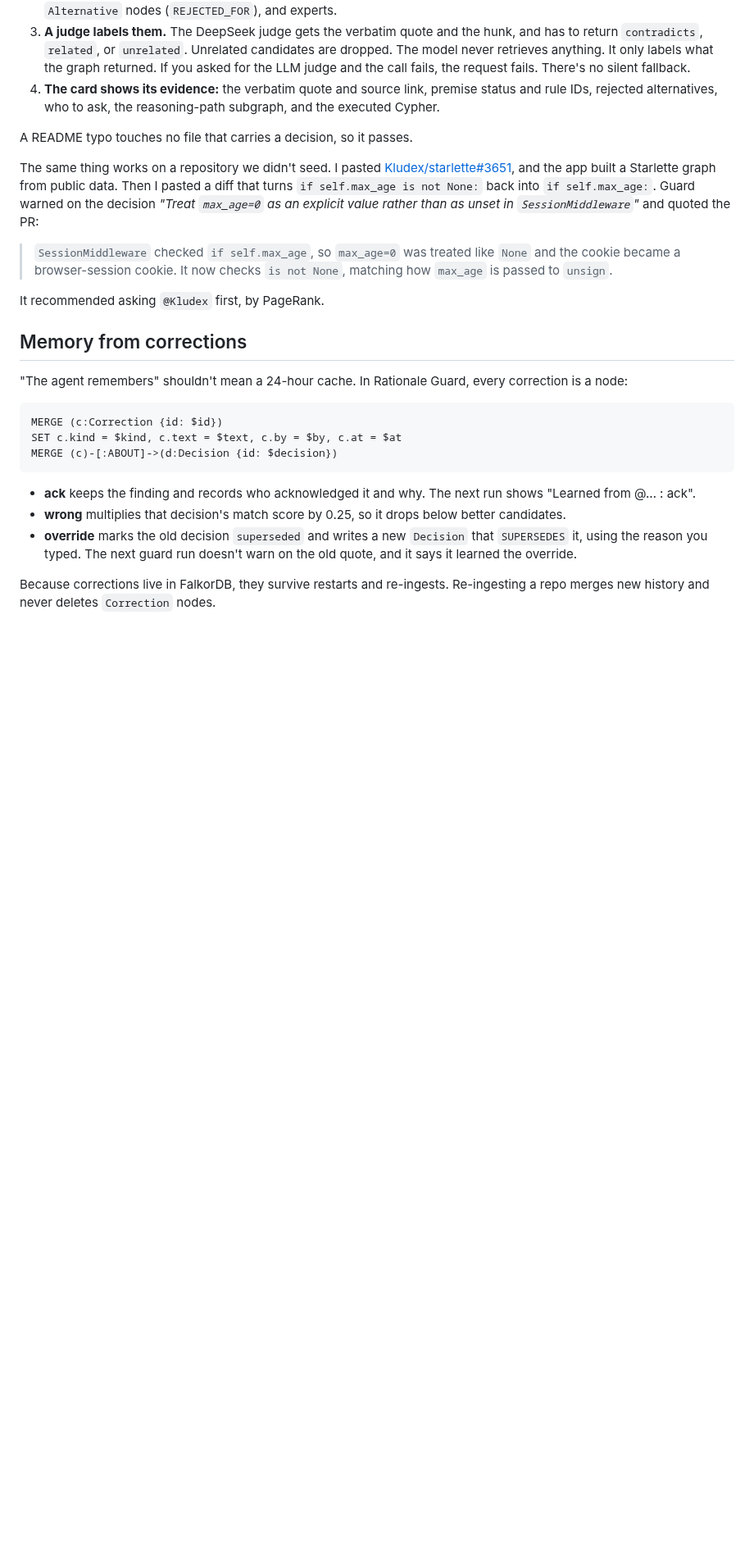
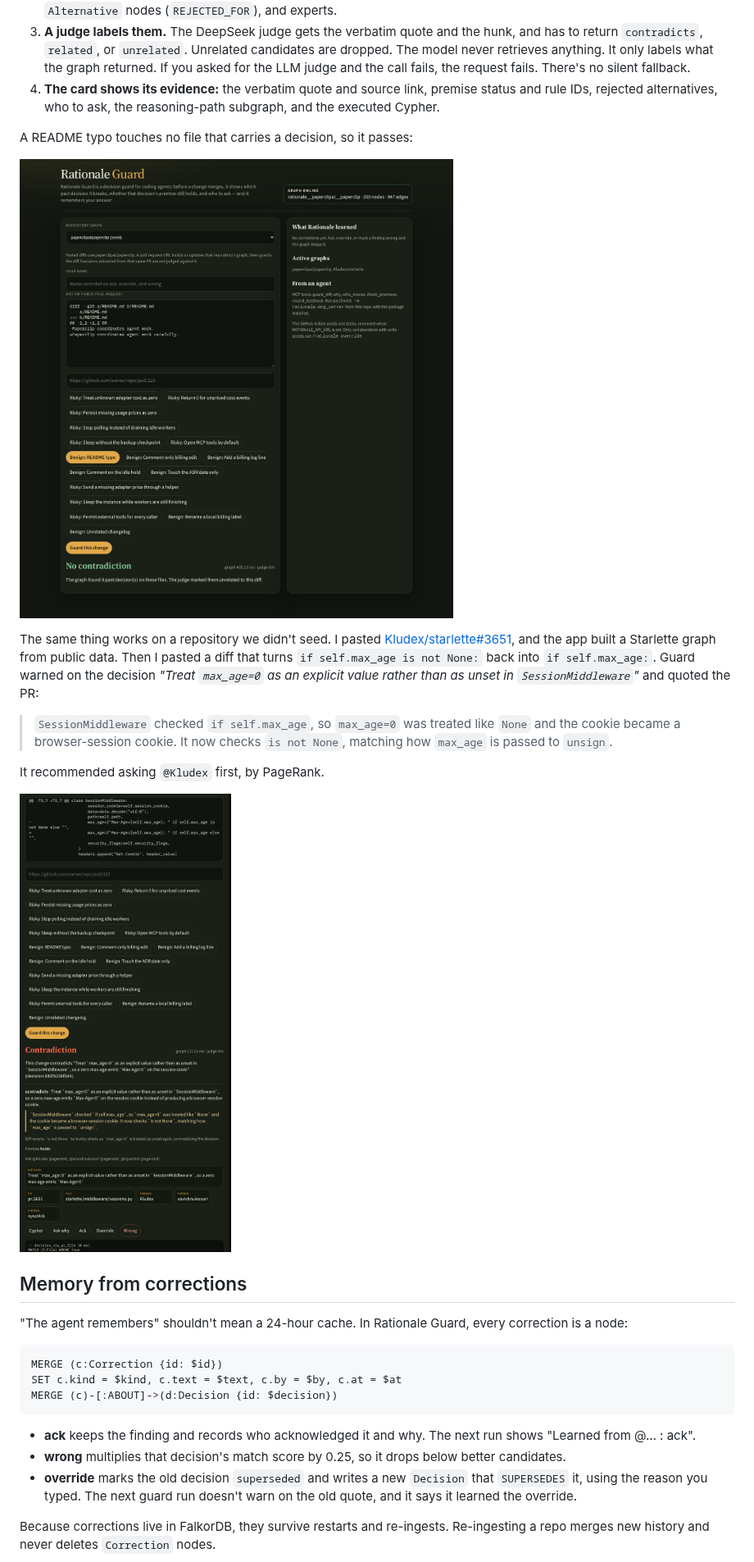
Before and after one commit to lurui1997/rationale-guard, a Markdown page: docs/BLOG.md, the part around one of its changes. Shown at 82% size. GitHub-like rendering; pictures changed too: docs/img/guard-pass.png (added), docs/img/guard-starlette-warn.png (added); blank space fills up the shorter version.

```diff
--- a/docs/BLOG.md
+++ b/docs/BLOG.md
@@ -98,13 +98,17 @@ Ingest goes from the public GitHub API, through rule-based edges (`Fixes` gives
 3. **A judge labels them.** The DeepSeek judge gets the verbatim quote and the hunk, and has to return `contradicts`, `related`, or `unrelated`. Unrelated candidates are dropped. The model never retrieves anything. It only labels what the graph returned. If you asked for the LLM judge and the call fails, the request fails. There's no silent fallback.
 4. **The card shows its evidence:** the verbatim quote and source link, premise status and rule IDs, rejected alternatives, who to ask, the reasoning-path subgraph, and the executed Cypher.
 
-A README typo touches no file that carries a decision, so it passes.
+A README typo touches no file that carries a decision, so it passes:
+
+![Benign diff passes](./img/guard-pass.png)
 
 The same thing works on a repository we didn't seed. I pasted [Kludex/starlette#3651](https://github.com/Kludex/starlette/pull/3651), and the app built a Starlette graph from public data. Then I pasted a diff that turns `if self.max_age is not None:` back into `if self.max_age:`. Guard warned on the decision *"Treat `max_age=0` as an explicit value rather than as unset in `SessionMiddleware`"* and quoted the PR:
 
 > `SessionMiddleware` checked `if self.max_age`, so `max_age=0` was treated like `None` and the cookie became a browser-session cookie. It now checks `is not None`, matching how `max_age` is passed to `unsign`.
 
 It recommended asking `@Kludex` first, by PageRank.
+
+![Starlette max_age reversal warns](./img/guard-starlette-warn.png)
 
 ## Memory from corrections
 
```
Also changed, not shown: other parts of docs/BLOG.md (+5 -1 lines), docs/img/guard-cypher.png, docs/img/guard-learned.png, docs/img/guard-warn.png, docs/img/mcp-guard-diff.png (added).
